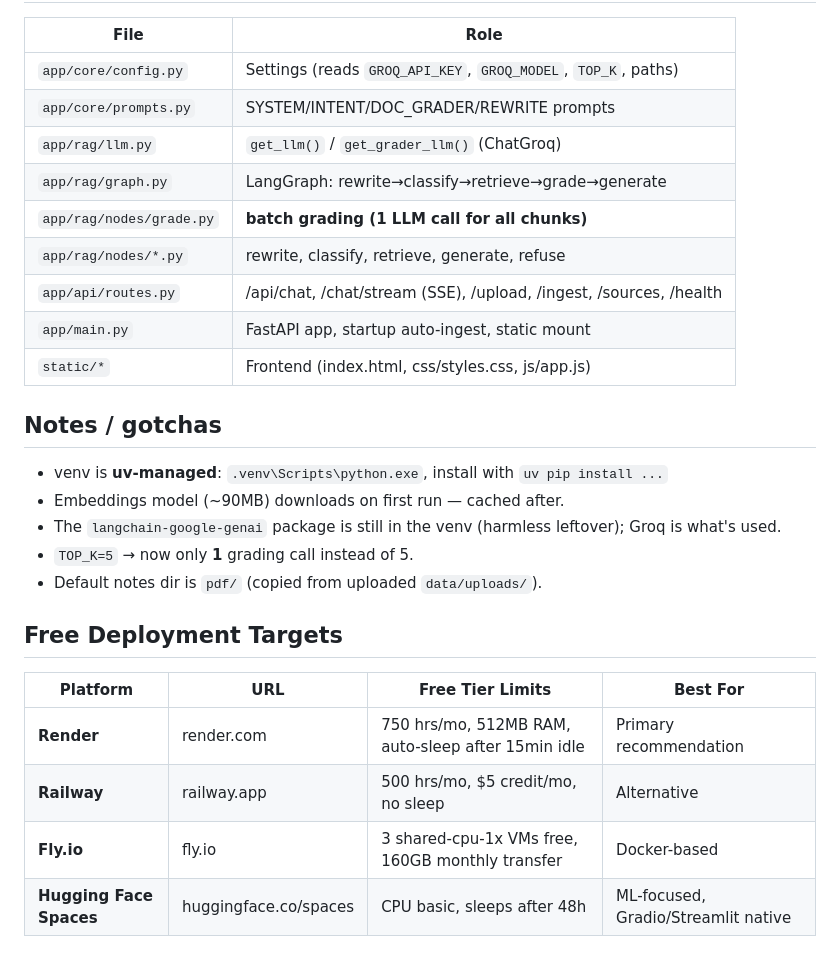
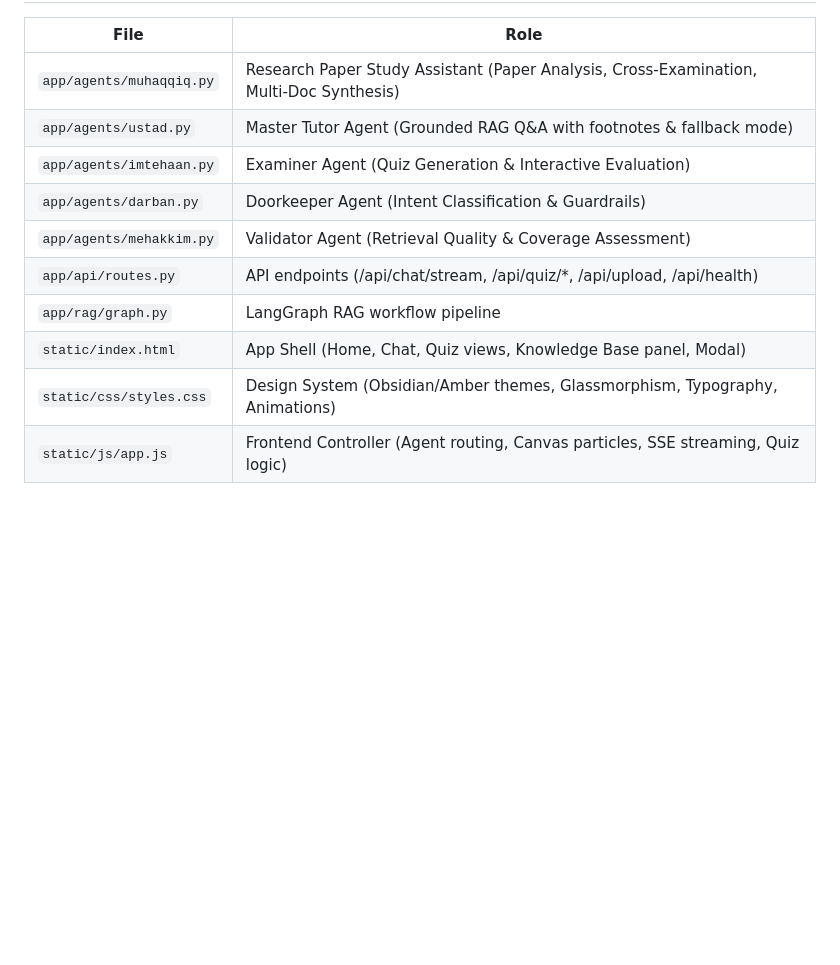
Before and after one commit to ayan-2007/FikarYaar, a Markdown page: CONTEXT.md, the part around one of its changes. Drawn GitHub-style; blank space fills up the shorter version.

```diff
--- a/CONTEXT.md
+++ b/CONTEXT.md
@@ -56,26 +47,12 @@ source-cited answers. Frontend = premium "Fikryar" learning platform UI.
 | File | Role |
 |------|------|
-| `app/core/config.py` | Settings (reads `GROQ_API_KEY`, `GROQ_MODEL`, `TOP_K`, paths) |
-| `app/core/prompts.py` | SYSTEM/INTENT/DOC_GRADER/REWRITE prompts |
-| `app/rag/llm.py` | `get_llm()` / `get_grader_llm()` (ChatGroq) |
-| `app/rag/graph.py` | LangGraph: rewrite→classify→retrieve→grade→generate |
-| `app/rag/nodes/grade.py` | **batch grading (1 LLM call for all chunks)** |
-| `app/rag/nodes/*.py` | rewrite, classify, retrieve, generate, refuse |
-| `app/api/routes.py` | /api/chat, /chat/stream (SSE), /upload, /ingest, /sources, /health |
-| `app/main.py` | FastAPI app, startup auto-ingest, static mount |
-| `static/*` | Frontend (index.html, css/styles.css, js/app.js) |
-
-## Notes / gotchas
-- venv is **uv-managed**: `.venv\Scripts\python.exe`, install with `uv pip install ...`
-- Embeddings model (~90MB) downloads on first run — cached after.
-- The `langchain-google-genai` package is still in the venv (harmless leftover); Groq is what's used.
-- `TOP_K=5` → now only **1** grading call instead of 5.
-- Default notes dir is `pdf/` (copied from uploaded `data/uploads/`).
-
-## Free Deployment Targets
-| Platform | URL | Free Tier Limits | Best For |
-|----------|-----|------------------|----------|
-| **Render** | render.com | 750 hrs/mo, 512MB RAM, auto-sleep after 15min idle | Primary recommendation |
-| **Railway** | railway.app | 500 hrs/mo, $5 credit/mo, no sleep | Alternative |
-| **Fly.io** | fly.io | 3 shared-cpu-1x VMs free, 160GB monthly transfer | Docker-based |
-| **Hugging Face Spaces** | huggingface.co/spaces | CPU basic, sleeps after 48h | ML-focused, Gradio/Streamlit native |
+| `app/agents/muhaqqiq.py` | Research Paper Study Assistant (Paper Analysis, Cross-Examination, Multi-Doc Synthesis) |
+| `app/agents/ustad.py` | Master Tutor Agent (Grounded RAG Q&A with footnotes & fallback mode) |
+| `app/agents/imtehaan.py` | Examiner Agent (Quiz Generation & Interactive Evaluation) |
+| `app/agents/darban.py` | Doorkeeper Agent (Intent Classification & Guardrails) |
+| `app/agents/mehakkim.py` | Validator Agent (Retrieval Quality & Coverage Assessment) |
+| `app/api/routes.py` | API endpoints (/api/chat/stream, /api/quiz/*, /api/upload, /api/health) |
+| `app/rag/graph.py` | LangGraph RAG workflow pipeline |
+| `static/index.html` | App Shell (Home, Chat, Quiz views, Knowledge Base panel, Modal) |
+| `static/css/styles.css` | Design System (Obsidian/Amber themes, Glassmorphism, Typography, Animations) |
+| `static/js/app.js` | Frontend Controller (Agent routing, Canvas particles, SSE streaming, Quiz logic) |
```
Also changed, not shown: other parts of CONTEXT.md (+33 -42 lines).
